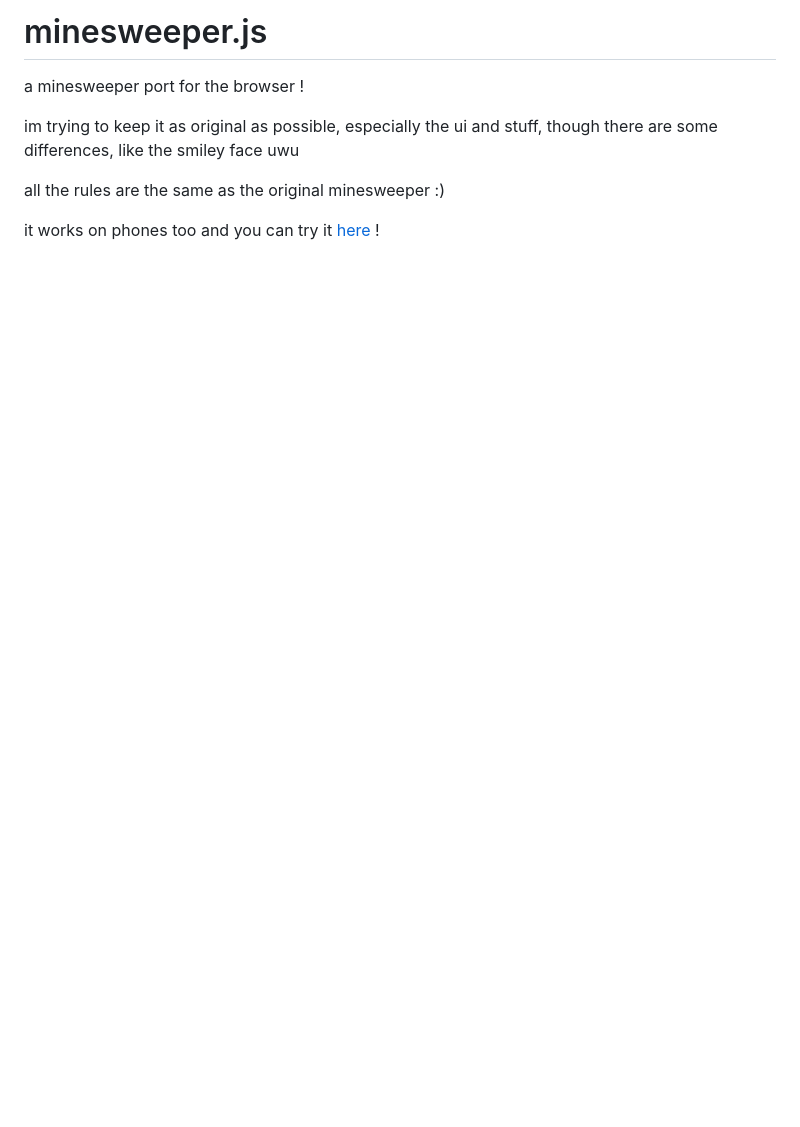
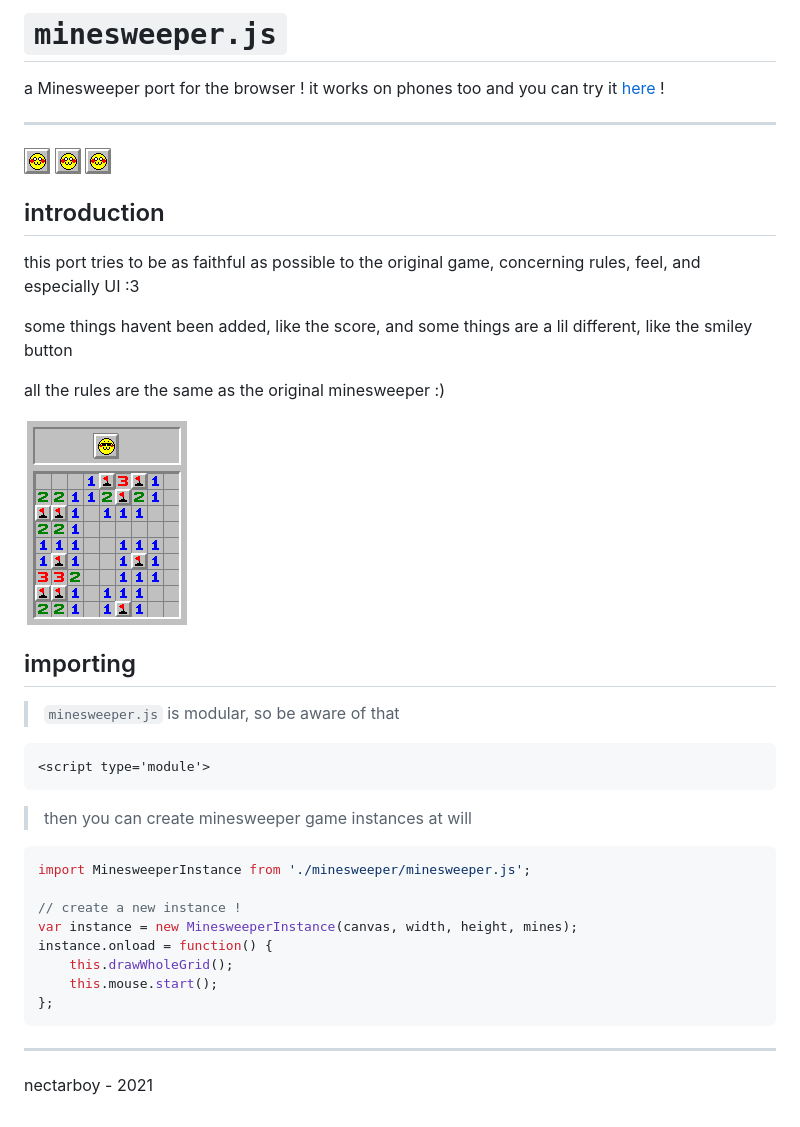
Before and after one commit to nectarboy/minesweeper.js, a Markdown page: README.md, the part around the change. Rendered like a GitHub page; pictures changed too: doc/lessgooo.png (added); blank space fills up the shorter version.

Commit message:
a cooler readme B)

````diff
--- a/README.md
+++ b/README.md
@@ -1,9 +1,41 @@
-# minesweeper.js
-a minesweeper port for the browser !
+# `minesweeper.js`
+a Minesweeper port for the browser !
+it works on phones too and you can try it [here](https://nectarboy.github.io/minesweeper.js) !
 
-im trying to keep it as original as possible, especially the ui and stuff,
-though there are some differences, like the smiley face uwu
+---
+<img src='https://github.com/nectarboy/minesweeper.js/blob/main/src/img/smiley_caution.png?raw=true'>
+<img src='https://github.com/nectarboy/minesweeper.js/blob/main/src/img/smiley_caution.png?raw=true'>
+<img src='https://github.com/nectarboy/minesweeper.js/blob/main/src/img/smiley_caution.png?raw=true'>
+
+## introduction
+this port tries to be as faithful as possible to the original game,
+concerning rules, feel, and especially UI :3
+
+some things havent been added, like the score,
+and some things are a lil different, like the smiley button
 
 all the rules are the same as the original minesweeper :)
 
-it works on phones too and you can try it [here](https://nectarboy.github.io/minesweeper.js) !
+![example](https://github.com/nectarboy/minesweeper.js/blob/main/doc/lessgooo.png?raw=true 'lessgooo')
+
+## importing
+>`minesweeper.js` is modular, so be aware of that
+```html
+<script type='module'>
+```
+
+>then you can create minesweeper game instances at will
+```javascript
+import MinesweeperInstance from './minesweeper/minesweeper.js';
+
+// create a new instance !
+var instance = new MinesweeperInstance(canvas, width, height, mines);
+instance.onload = function() {
+    this.drawWholeGrid();
+    this.mouse.start();
+};
+```
+
+---
+
+nectarboy - 2021
````
Also changed, not shown: 2 other files.
